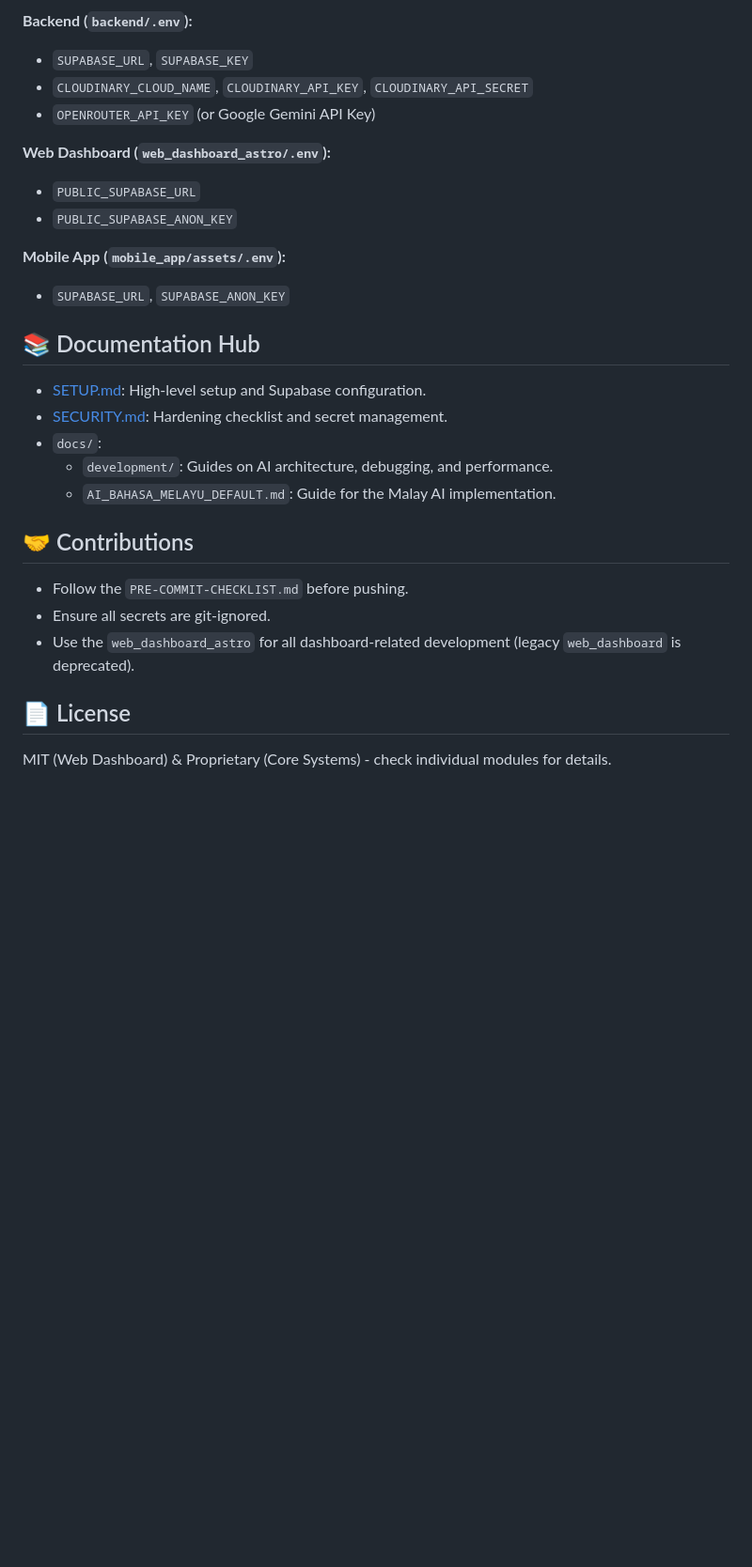
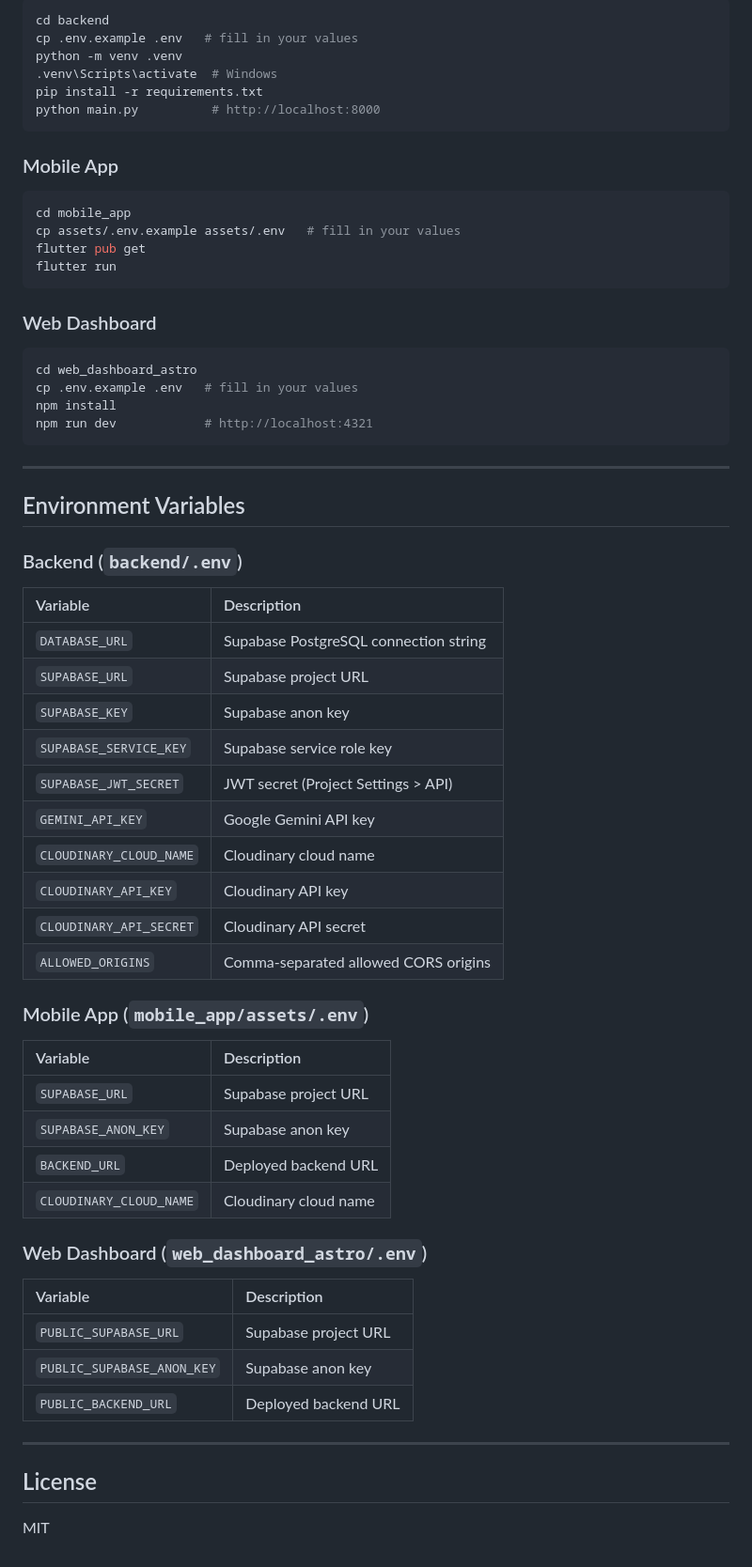
Before and after one commit to AmiQT/student-talent-profiling-app, a Markdown page: README.md, the part around one of its changes. Shown at 94% size. GitHub-like rendering; blank space fills up the shorter version.

Commit message:
docs: rewrite README to reflect actual project scope and fix stale content

````diff
--- a/README.md
+++ b/README.md
@@ -127,27 +86,69 @@ Create `.env` files for each service.
 
-**Backend (`backend/.env`):**
-- `SUPABASE_URL`, `SUPABASE_KEY`
-- `CLOUDINARY_CLOUD_NAME`, `CLOUDINARY_API_KEY`, `CLOUDINARY_API_SECRET`
-- `OPENROUTER_API_KEY` (or Google Gemini API Key)
+```bash
+cd backend
+cp .env.example .env   # fill in your values
+python -m venv .venv
+.venv\Scripts\activate  # Windows
+pip install -r requirements.txt
+python main.py          # http://localhost:8000
+```
 
-**Web Dashboard (`web_dashboard_astro/.env`):**
-- `PUBLIC_SUPABASE_URL`
-- `PUBLIC_SUPABASE_ANON_KEY`
+### Mobile App
 
-**Mobile App (`mobile_app/assets/.env`):**
-- `SUPABASE_URL`, `SUPABASE_ANON_KEY`
+```bash
+cd mobile_app
+cp assets/.env.example assets/.env   # fill in your values
+flutter pub get
+flutter run
+```
 
-## 📚 Documentation Hub
-- [SETUP.md](SETUP.md): High-level setup and Supabase configuration.
-- [SECURITY.md](SECURITY.md): Hardening checklist and secret management.
-- `docs/`:
-  - `development/`: Guides on AI architecture, debugging, and performance.
-  - `AI_BAHASA_MELAYU_DEFAULT.md`: Guide for the Malay AI implementation.
+### Web Dashboard
 
-## 🤝 Contributions
-- Follow the `PRE-COMMIT-CHECKLIST.md` before pushing.
-- Ensure all secrets are git-ignored.
-- Use the `web_dashboard_astro` for all dashboard-related development (legacy `web_dashboard` is deprecated).
+```bash
+cd web_dashboard_astro
+cp .env.example .env   # fill in your values
+npm install
+npm run dev            # http://localhost:4321
+```
 
-## 📄 License
-MIT (Web Dashboard) & Proprietary (Core Systems) - check individual modules for details.
+---
+
+## Environment Variables
+
+### Backend (`backend/.env`)
+
+| Variable | Description |
+| :--- | :--- |
+| `DATABASE_URL` | Supabase PostgreSQL connection string |
+| `SUPABASE_URL` | Supabase project URL |
+| `SUPABASE_KEY` | Supabase anon key |
+| `SUPABASE_SERVICE_KEY` | Supabase service role key |
+| `SUPABASE_JWT_SECRET` | JWT secret (Project Settings > API) |
+| `GEMINI_API_KEY` | Google Gemini API key |
+| `CLOUDINARY_CLOUD_NAME` | Cloudinary cloud name |
+| `CLOUDINARY_API_KEY` | Cloudinary API key |
+| `CLOUDINARY_API_SECRET` | Cloudinary API secret |
+| `ALLOWED_ORIGINS` | Comma-separated allowed CORS origins |
+
+### Mobile App (`mobile_app/assets/.env`)
+
+| Variable | Description |
+| :--- | :--- |
+| `SUPABASE_URL` | Supabase project URL |
+| `SUPABASE_ANON_KEY` | Supabase anon key |
+| `BACKEND_URL` | Deployed backend URL |
+| `CLOUDINARY_CLOUD_NAME` | Cloudinary cloud name |
+
+### Web Dashboard (`web_dashboard_astro/.env`)
+
+| Variable | Description |
+| :--- | :--- |
+| `PUBLIC_SUPABASE_URL` | Supabase project URL |
+| `PUBLIC_SUPABASE_ANON_KEY` | Supabase anon key |
+| `PUBLIC_BACKEND_URL` | Deployed backend URL |
+
+---
+
+## License
+
+MIT
````
Also changed, not shown: other parts of README.md (+56 -97 lines).
